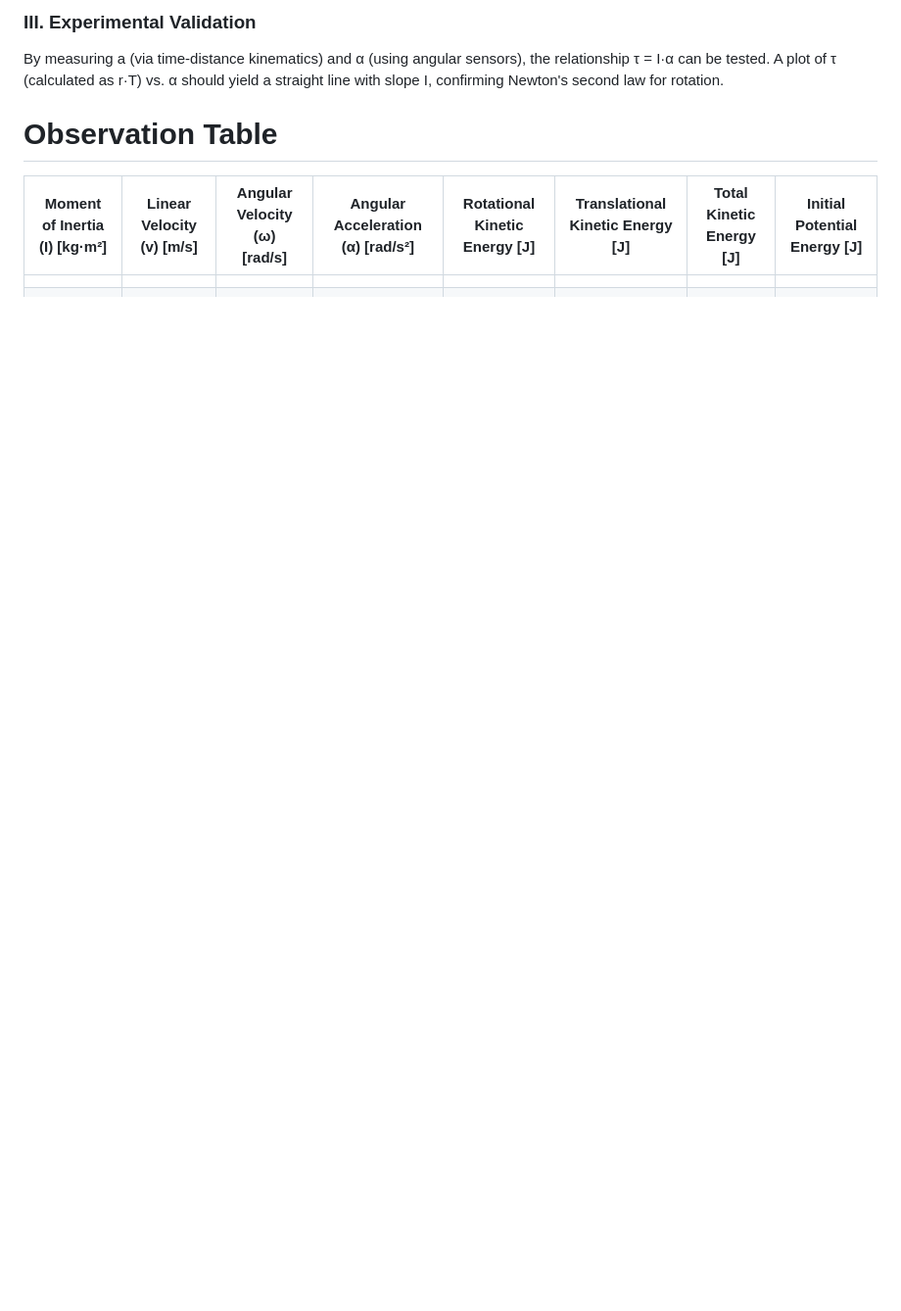
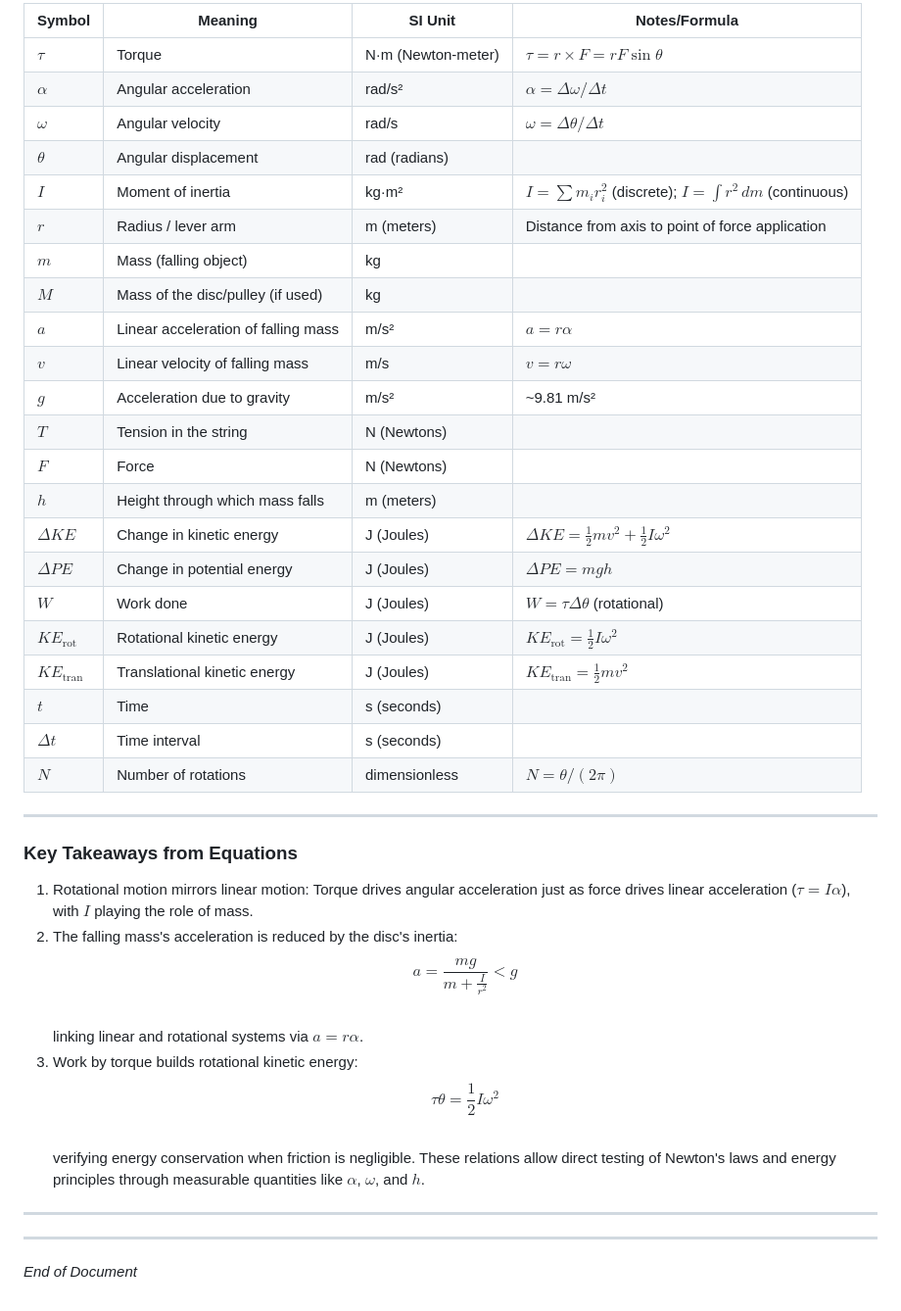
Before and after one commit to virtual-labs/exp-rotational-motion-dei, a Markdown page: experiment/theory.md, the part around the change printed below. Shown: that part at 98% size. Rendered like a GitHub page; blank space fills up the shorter version.

```diff
--- a/experiment/theory.md
+++ b/experiment/theory.md
@@ -144,10 +155,45 @@ By calculating the work done by torque (W = τ·Δθ) and comparing it to the ch
 
-### III. Experimental Validation
-By measuring a (via time-distance kinematics) and α (using angular sensors), the relationship τ = I·α can be tested. A plot of τ (calculated as r·T) vs. α should yield a straight line with slope I, confirming Newton's second law for rotation.
+| Symbol | Meaning | SI Unit | Notes/Formula |
+|--------|---------|---------|---------------|
+| $\tau$ | Torque | N·m (Newton-meter) | $\tau = r \times F = rF \sin\theta$ |
+| $\alpha$ | Angular acceleration | rad/s² | $\alpha = \Delta\omega/\Delta t$ |
+| $\omega$ | Angular velocity | rad/s | $\omega = \Delta\theta/\Delta t$ |
+| $\theta$ | Angular displacement | rad (radians) | |
+| $I$ | Moment of inertia | kg·m² | $I = \sum m_i r_i^2$ (discrete); $I = \int r^2 \, dm$ (continuous) |
+| $r$ | Radius / lever arm | m (meters) | Distance from axis to point of force application |
+| $m$ | Mass (falling object) | kg | |
+| $M$ | Mass of the disc/pulley (if used) | kg | |
+| $a$ | Linear acceleration of falling mass | m/s² | $a = r\alpha$ |
+| $v$ | Linear velocity of falling mass | m/s | $v = r\omega$ |
+| $g$ | Acceleration due to gravity | m/s² | ~9.81 m/s² |
+| $T$ | Tension in the string | N (Newtons) | |
+| $F$ | Force | N (Newtons) | |
+| $h$ | Height through which mass falls | m (meters) | |
+| $\Delta KE$ | Change in kinetic energy | J (Joules) | $\Delta KE = \frac{1}{2}mv^2 + \frac{1}{2}I\omega^2$ |
+| $\Delta PE$ | Change in potential energy | J (Joules) | $\Delta PE = mgh$ |
+| $W$ | Work done | J (Joules) | $W = \tau\Delta\theta$ (rotational) |
+| $KE_{\text{rot}}$ | Rotational kinetic energy | J (Joules) | $KE_{\text{rot}} = \frac{1}{2}I\omega^2$ |
+| $KE_{\text{tran}}$ | Translational kinetic energy | J (Joules) | $KE_{\text{tran}} = \frac{1}{2}mv^2$ |
+| $t$ | Time | s (seconds) | |
+| $\Delta t$ | Time interval | s (seconds) | |
+| $N$ | Number of rotations | dimensionless | $N = \theta/(2\pi)$ |
 
-# Observation Table
+---
 
-| Moment of Inertia (I) [kg·m²] | Linear Velocity (v) [m/s] | Angular Velocity (ω) [rad/s] | Angular Acceleration (α) [rad/s²] | Rotational Kinetic Energy [J] | Translational Kinetic Energy [J] | Total Kinetic Energy [J] | Initial Potential Energy [J] |
-|-------------------------------|--------------------------|-----------------------------|-----------------------------------|-------------------------------|----------------------------------|--------------------------|------------------------------|
-|                               |                          |                             |                                   |                               |                                  |                          |                              |
-|                               |                          |                             |                                   |                               |                                  |                          |                              |
+### Key Takeaways from Equations
+
+1. Rotational motion mirrors linear motion: Torque drives angular acceleration just as force drives linear acceleration ($\tau = I\alpha$), with $I$ playing the role of mass.
+2. The falling mass's acceleration is reduced by the disc's inertia:
+   $$a = \frac{mg}{m + \frac{I}{r^{2}}} < g$$
+   linking linear and rotational systems via $a = r\alpha$.
+3. Work by torque builds rotational kinetic energy:
+   $$\tau\theta = \frac{1}{2}I\omega^{2}$$
+   verifying energy conservation when friction is negligible. These relations allow direct testing of Newton's laws and energy principles through measurable quantities like $\alpha$, $\omega$, and $h$.
+
+---
+
+
+
+---
+
+*End of Document*
```
Also changed, not shown: other parts of experiment/theory.md (+91 -80 lines).
